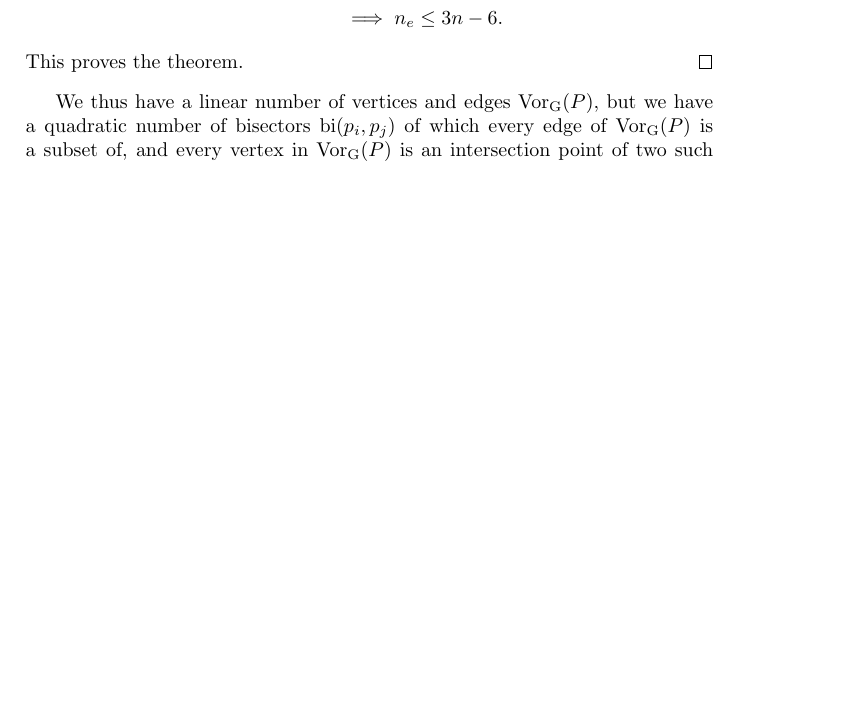
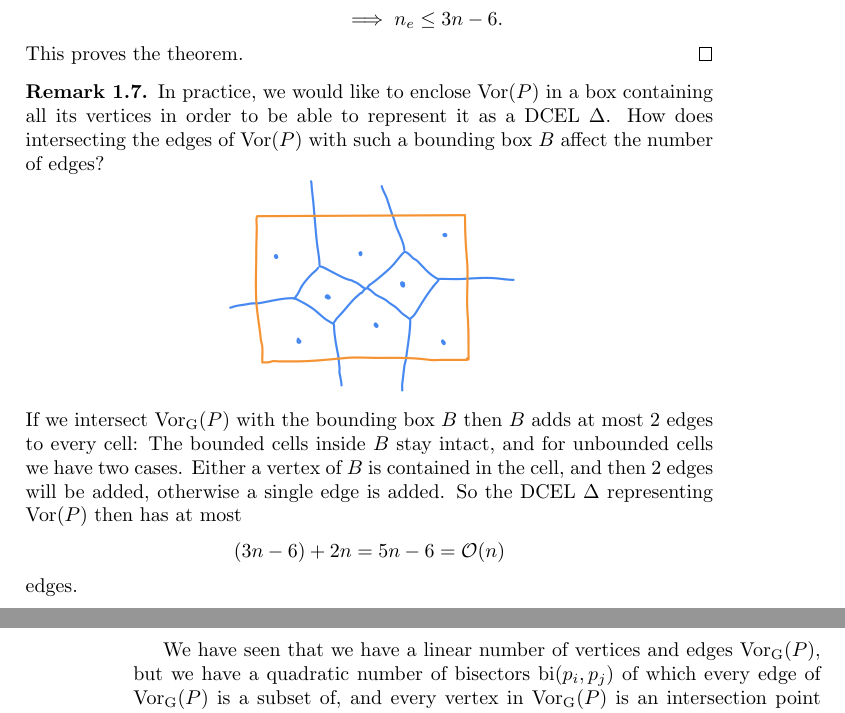
Before and after one commit to FunByJohn/speciale, a LaTeX thesis (thesis.tex, which reads chapters/sections/euclidean-voronoi.tex, chapters/sections/fortunes-algorithm.tex): part of page 11 of 19 before the commit and two parts of pages 11 and 12 of 21 after it, the two joined at a grey line, cut so that both start at the same text, the shorter picture padded with empty space. The pictures show the PDF file thesis.pdf that the author committed with the source.

Commit message:
Finished Lemma 1.21 and added Remark 1.7

```diff
--- a/chapters/sections/euclidean-voronoi.tex
+++ b/chapters/sections/euclidean-voronoi.tex
@@ -118,8 +118,19 @@ Multiplying (\ref{eq:eulersformulaapplied}) by $3$, isolating $3 (n_v + 1)$ and
 \end{align*}
 This proves the theorem.
 \end{proof}
-We thus have a linear number of vertices and edges $\VorG(P)$, but we have a quadratic number of bisectors $\bi(p_i, p_j)$ of which every edge of $\VorG(P)$ is a subset of, and every vertex in $\VorG(P)$ is an intersection point of two such bisectors. Thus it would be interesting to characterize when a particular bisector is a part of $\VorG(P)$. First, we need a definition:
-\newpage
+\begin{rmk} \label{rmk:boxalsohaslinearnumedges}
+In practice, we would like to enclose $\Vor(P)$ in a box containing all its vertices in order to be able to represent it as a DCEL $\Delta$. How does intersecting the edges of $\Vor(P)$ with such a bounding box $B$ affect the number of edges?
+\[
+    \includegraphics[scale=0.25]{temp-fig-9}
+\]
+If we intersect $\VorG(P)$ with the bounding box $B$ then $B$ adds at most 2 edges to every cell: The bounded cells inside $B$ stay intact, and for unbounded cells we have two cases. Either a vertex of $B$ is contained in the cell, and then 2 edges will be added, otherwise a single edge is added. So the DCEL $\Delta$ representing $\Vor(P)$ then has at most
+\[
+    (3n - 6) + 2n = 5n - 6 = \mathcal{O}(n)
+\]
+edges.
+\end{rmk}
+We have seen that we have a linear number of vertices and edges $\VorG(P)$, but we have a quadratic number of bisectors $\bi(p_i, p_j)$ of which every edge of $\VorG(P)$ is a subset of, and every vertex in $\VorG(P)$ is an intersection point of two such bisectors. Thus it would be interesting to characterize when a particular bisector is a part of $\VorG(P)$. First, we need a definition:
+
 \begin{defn}[Largest empty circle]
 For a $q \in \R^2$ we define $C_P(q)$ to be \emph{the largest empty circle of $q$ with respect to $P$}, which is the largest empty circle with $q$ as its center that does not contain any point of $P$ in its interior. Formally,
 \[
--- a/chapters/sections/fortunes-algorithm.tex
+++ b/chapters/sections/fortunes-algorithm.tex
@@ -67,7 +68,7 @@ if and only if
 \]
 The fact that $x \mapsto x^2$ is strictly increasing on $[0, \infty)$ and $0 \leq a < b < c$ implies that $\lambda > 0$ and $\mu > 0$. Using a similar argument, we obtain that $\dist(\varphi(c), \varphi(d)) < \dist(\varphi(c), \varphi(e))$. Thus (\ref{goodsortingproperty}) holds.
 
-Now let $B = (b_1, b_2, \ldots, b_n)$ denote $A$ in sorted order, i.e. $i < j$ implies $b_i < b_j$. We'll now see how we can recover $B$ using $\Vor(P)$. We assume that the algorithm outputs a DCEL $\Delta$ of $\Vor(P)$. The property (\ref{goodsortingproperty}) implies that $\partial \mathcal{V}(\varphi(b_i))$ and $\partial \mathcal{V}(\varphi(b_j))$ share an edge when $i = j + 1$. This means that given $\mathcal{V}(\varphi(b_i))$ for $i < n$ we may find $b_{i+1}$ by traversing the edges of $\mathcal{V}(\varphi(b_i))$ in $\Delta$ until we find the face which belongs to $b_{i+1}$. We identify this face as the one which minimizes $a_j - b_i > 0$ where $\mathcal{V}(\varphi(a_j))$ is an adjacent face. In linear time we may find $\ell$ such that $a_{\ell} < a_i$ for all $i \ne \ell$. Let $b_1 := a_{\ell}$. Now assume that $b_i = a_j$ for $i < n$ and some $j$, and that we have the face $F = \mathcal{V}(\varphi(a_j)) \in \Delta$. We traverse the edges of $F$ until we find the face $F' = \mathcal{V}(\varphi(a_k)) \in \Delta$ which belongs to $b_{i+1}$, and we let $b_{i+1} := a_k$. In the worst case we iterate through every edge of every face of $\Delta$, but Theorem \ref{thm:numberofvertsandedges} gives us that there is $\mathcal{O}(n)$ edges in total, so we find all the $b_i$ in linear time. This means we can use an algorithm which computes $\Vor(P)$ to sort, which proves the claim.
+Now let $B = (b_1, b_2, \ldots, b_n)$ denote $A$ in sorted order, i.e. $i < j$ implies $b_i < b_j$. We'll now see how we can recover $B$ using $\Vor(P)$. We assume that the algorithm outputs a DCEL $\Delta$ of $\Vor(P)$. The property (\ref{goodsortingproperty}) implies that $\partial \mathcal{V}(\varphi(b_i))$ and $\partial \mathcal{V}(\varphi(b_j))$ share an edge when $i = j + 1$. This means that given $\mathcal{V}(\varphi(b_i))$ for $i < n$ we may find $b_{i+1}$ by traversing the edges of $\mathcal{V}(\varphi(b_i))$ in $\Delta$ until we find the face which belongs to $b_{i+1}$. We identify this face as the one which minimizes $a_j - b_i > 0$ where $\mathcal{V}(\varphi(a_j))$ is an adjacent face. In linear time we may find $\ell$ such that $a_{\ell} < a_i$ for all $i \ne \ell$. Let $b_1 := a_{\ell}$. Now assume that $b_i = a_j$ for $i < n$ and some $j$, and that we have the face $F = \mathcal{V}(\varphi(a_j)) \in \Delta$. We traverse the edges of $F$ until we find the face $F' = \mathcal{V}(\varphi(a_k)) \in \Delta$ which belongs to $b_{i+1}$, and we let $b_{i+1} := a_k$. In the worst case we iterate through every edge of every face of $\Delta$, but Remark \ref{rmk:boxalsohaslinearnumedges} gives us that there is $\mathcal{O}(n)$ edges in total, so we find all the $b_i$ in linear time. This means we can use an algorithm which computes $\Vor(P)$ to sort, which proves the claim.
 \end{proof}
 \todo{Choose a computation model in order for the above to make sense.}
 
@@ -198,9 +187,14 @@ The first possibility is that $\beta_j$ breaks through the middle of an another
+The first possibility is that $\beta_j$ breaks through the middle of an another arc which is a part of the parabola $\beta_i$. For this to happen, there is a time at which $\beta_i$ and $\beta_j$ either coincide, or they are tangent which means they intersect in exactly one point which is on the beach line. They cannot coincide, since $p_i \ne p_j$, so they must intersect in exactly one point. By Assumption \ref{ass:generalposition} we have $(p_i)_y \ne (p_j)_y$ so $\beta_i(x) - \beta_j(x)$ is a second degree polynomial with discriminant
+\begin{equation}
+    D = \frac{(p_x - q_x)^2 + (p_y - q_y)^2}{(p_y - \ell_y)(q_y - \ell_y)}.
+\end{equation}
+Since $p_y, q_y > \ell_y$ the denominator is strictly positive, and since $p_i \ne p_j$ the numerator is also strictly positive, so $D > 0$. This means that $\beta_i$ and $\beta_j$ intersect in two different points, a contradiction.
 
 The second possibility is that $\beta_j$ appears in between two arcs. Let these arcs be part of parabolas $\beta_i$ and $\beta_k$. Let $q$ be the intersection point between $\beta_i, \beta_j$ and $\beta_k$, and we assume that the arc on the beach line from $\beta_i$ is to the left of $q$, and the arc from $\beta_k$ is to the right of $q$, as in this figure:
 \[
     \includegraphics[scale=0.25]{temp-fig-8}
 \]
-Now let $C$ denote the circle $C_P(q)$. This has $p_i, p_j, p_k$ on its boundary, and it is tangent to $\ell$. The cyclic order on $C$, starting at the point of tangency with $\ell$ and going clockwise is $p_i, p_j, p_k$. Now, we imagine moving $\ell$ downward while keeping $C$ tangent to $\ell$ and $p_j$. Let $q'$ be the new center of $C$. Then either $p_i$ or $p_k$ will be contained in the interior of $C$, which means that there exists a small neighbourhood $U$ of $q'$ where $\dist(p_i, \ell)$ or $\dist(p_k, \ell)$ is less than $\dist(p_j, \ell)$, meaning that points from $\beta_i$ which are in $U$ cannot be on the beach line, contradicting that $q$ is on the beach line. \todo{Make more rigorous?}
+Now let $C$ denote the circle $C_P(q)$ and note that it has $p_i, p_j, p_k$ on its boundary, and it is tangent to $\ell$. The cyclic order on $C$, starting at the point of tangency with $\ell$ and going clockwise is $p_i, p_j, p_k$. Now, we imagine an infinitesimal downward motion of $\ell$ while keeping $C$ tangent to $\ell$ and $p_j$, we call the new circle $C'$. Now either $p_i$ or $p_k$ will be contained in the interior of $C'$, say it's $p_k$ like on the figure. Let $c$ denote the center of $C'$. Then $\dist(c, p_j)$ is equal to $\dist(c, \ell)$, but since $p_k$ is contained in the interior of $C'$ then $\dist(c, p_k)$ is strictly smaller than $\dist(c, p_j)$, which means that $p_k$ is closer to $\ell$ than $p_j$, which means $\beta_j$ cannot be on the beach line, a contradiction.
 \end{proof}
 
 %GeoGebra demo of two points and their beach line
```
Also changed, not shown: images/temp-fig-8.png, images/temp-fig-9.png (added), thesis.pdf, chapters/sections/fortunes-algorithm.tex (17 more changed lines).
